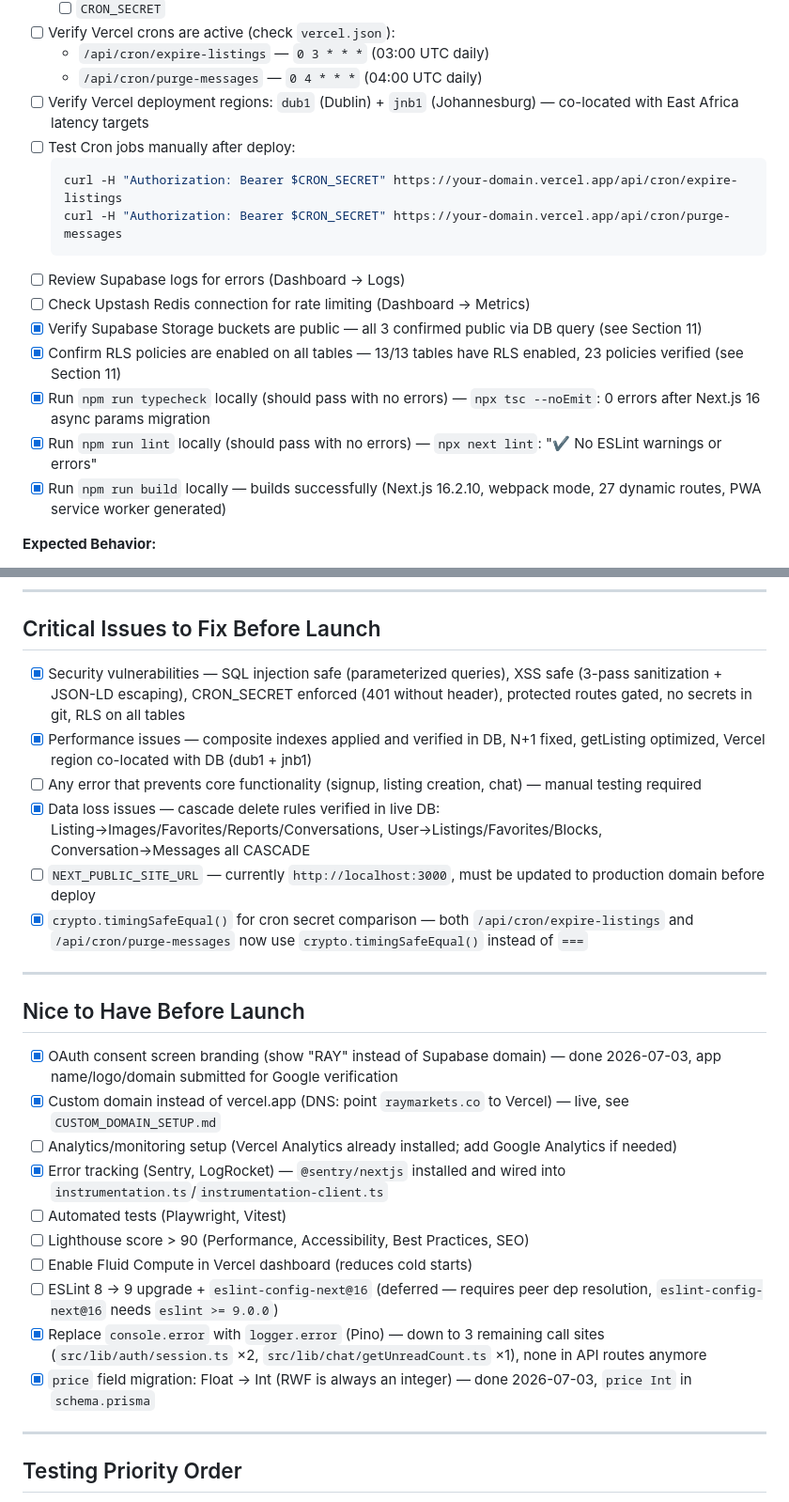
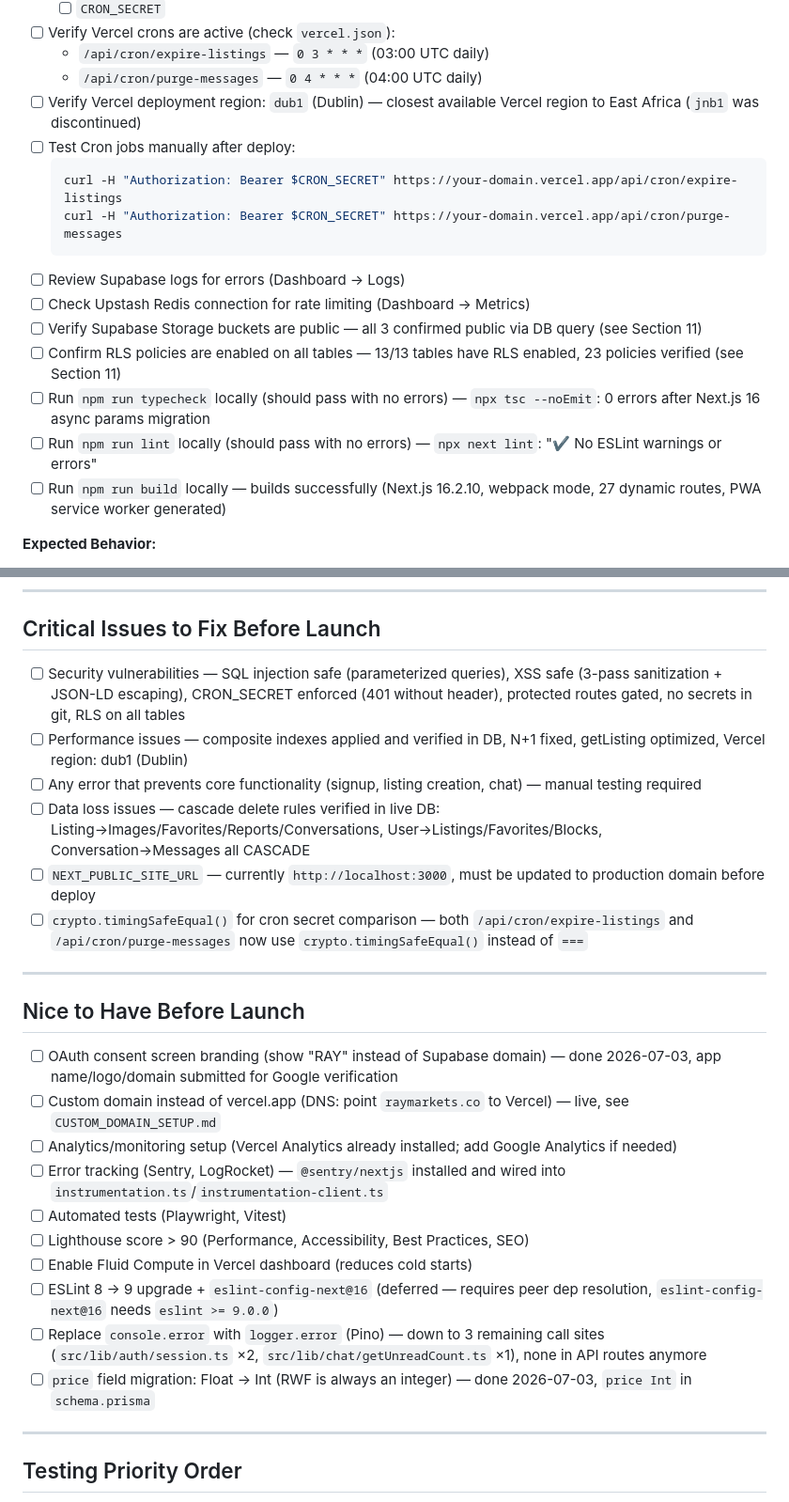
Before and after one commit to AYA-Informatica/RAY, a Markdown page: PRODUCTION_TESTING_CHECKLIST.md, 2 parts joined by grey strips. Shown at 94% size. Drawn GitHub-style.

Commit message:
chore: reset checklist to unverified + remove discontinued jnb1 region refs

````diff
--- a/PRODUCTION_TESTING_CHECKLIST.md
+++ b/PRODUCTION_TESTING_CHECKLIST.md
@@ -457,7 +457,7 @@
 - [ ] Verify Vercel crons are active (check `vercel.json`):
   - `/api/cron/expire-listings` — `0 3 * * *` (03:00 UTC daily)
   - `/api/cron/purge-messages` — `0 4 * * *` (04:00 UTC daily)
-- [ ] Verify Vercel deployment regions: `dub1` (Dublin) + `jnb1` (Johannesburg) — co-located with East Africa latency targets
+- [ ] Verify Vercel deployment region: `dub1` (Dublin) — closest available Vercel region to East Africa (`jnb1` was discontinued)
 - [ ] Test Cron jobs manually after deploy:
   ```bash
   curl -H "Authorization: Bearer $CRON_SECRET" https://your-domain.vercel.app/api/cron/expire-listings
@@ -465,11 +465,11 @@
   ```
 - [ ] Review Supabase logs for errors (Dashboard → Logs)
 - [ ] Check Upstash Redis connection for rate limiting (Dashboard → Metrics)
-- [x] Verify Supabase Storage buckets are public — all 3 confirmed public via DB query (see Section 11)
-- [x] Confirm RLS policies are enabled on all tables — 13/13 tables have RLS enabled, 23 policies verified (see Section 11)
-- [x] Run `npm run typecheck` locally (should pass with no errors) — `npx tsc --noEmit`: 0 errors after Next.js 16 async params migration
-- [x] Run `npm run lint` locally (should pass with no errors) — `npx next lint`: "✔ No ESLint warnings or errors"
-- [x] Run `npm run build` locally — builds successfully (Next.js 16.2.10, webpack mode, 27 dynamic routes, PWA service worker generated)
+- [ ] Verify Supabase Storage buckets are public — all 3 confirmed public via DB query (see Section 11)
+- [ ] Confirm RLS policies are enabled on all tables — 13/13 tables have RLS enabled, 23 policies verified (see Section 11)
+- [ ] Run `npm run typecheck` locally (should pass with no errors) — `npx tsc --noEmit`: 0 errors after Next.js 16 async params migration
+- [ ] Run `npm run lint` locally (should pass with no errors) — `npx next lint`: "✔ No ESLint warnings or errors"
+- [ ] Run `npm run build` locally — builds successfully (Next.js 16.2.10, webpack mode, 27 dynamic routes, PWA service worker generated)
 
 **Expected Behavior:**
 - Console should be clean (no errors or warnings)
@@ -513,27 +513,27 @@ The following issues were identified during the audit and fixed:
 
 ## Critical Issues to Fix Before Launch
 
-- [x] Security vulnerabilities — SQL injection safe (parameterized queries), XSS safe (3-pass sanitization + JSON-LD escaping), CRON_SECRET enforced (401 without header), protected routes gated, no secrets in git, RLS on all tables
-- [x] Performance issues — composite indexes applied and verified in DB, N+1 fixed, getListing optimized, Vercel region co-located with DB (dub1 + jnb1)
+- [ ] Security vulnerabilities — SQL injection safe (parameterized queries), XSS safe (3-pass sanitization + JSON-LD escaping), CRON_SECRET enforced (401 without header), protected routes gated, no secrets in git, RLS on all tables
+- [ ] Performance issues — composite indexes applied and verified in DB, N+1 fixed, getListing optimized, Vercel region: dub1 (Dublin)
 - [ ] Any error that prevents core functionality (signup, listing creation, chat) — manual testing required
-- [x] Data loss issues — cascade delete rules verified in live DB: Listing→Images/Favorites/Reports/Conversations, User→Listings/Favorites/Blocks, Conversation→Messages all CASCADE
+- [ ] Data loss issues — cascade delete rules verified in live DB: Listing→Images/Favorites/Reports/Conversations, User→Listings/Favorites/Blocks, Conversation→Messages all CASCADE
 - [ ] `NEXT_PUBLIC_SITE_URL` — currently `http://localhost:3000`, must be updated to production domain before deploy
-- [x] `crypto.timingSafeEqual()` for cron secret comparison — both `/api/cron/expire-listings` and `/api/cron/purge-messages` now use `crypto.timingSafeEqual()` instead of `===`
+- [ ] `crypto.timingSafeEqual()` for cron secret comparison — both `/api/cron/expire-listings` and `/api/cron/purge-messages` now use `crypto.timingSafeEqual()` instead of `===`
 
 ---
 
 ## Nice to Have Before Launch
 
-- [x] OAuth consent screen branding (show "RAY" instead of Supabase domain) — done 2026-07-03, app name/logo/domain submitted for Google verification
-- [x] Custom domain instead of vercel.app (DNS: point `raymarkets.co` to Vercel) — live, see `CUSTOM_DOMAIN_SETUP.md`
+- [ ] OAuth consent screen branding (show "RAY" instead of Supabase domain) — done 2026-07-03, app name/logo/domain submitted for Google verification
+- [ ] Custom domain instead of vercel.app (DNS: point `raymarkets.co` to Vercel) — live, see `CUSTOM_DOMAIN_SETUP.md`
 - [ ] Analytics/monitoring setup (Vercel Analytics already installed; add Google Analytics if needed)
-- [x] Error tracking (Sentry, LogRocket) — `@sentry/nextjs` installed and wired into `instrumentation.ts`/`instrumentation-client.ts`
+- [ ] Error tracking (Sentry, LogRocket) — `@sentry/nextjs` installed and wired into `instrumentation.ts`/`instrumentation-client.ts`
 - [ ] Automated tests (Playwright, Vitest)
 - [ ] Lighthouse score > 90 (Performance, Accessibility, Best Practices, SEO)
 - [ ] Enable Fluid Compute in Vercel dashboard (reduces cold starts)
 - [ ] ESLint 8 → 9 upgrade + `eslint-config-next@16` (deferred — requires peer dep resolution, `eslint-config-next@16` needs `eslint >= 9.0.0`)
-- [x] Replace `console.error` with `logger.error` (Pino) — down to 3 remaining call sites (`src/lib/auth/session.ts` ×2, `src/lib/chat/getUnreadCount.ts` ×1), none in API routes anymore
-- [x] `price` field migration: Float → Int (RWF is always an integer) — done 2026-07-03, `price Int` in `schema.prisma`
+- [ ] Replace `console.error` with `logger.error` (Pino) — down to 3 remaining call sites (`src/lib/auth/session.ts` ×2, `src/lib/chat/getUnreadCount.ts` ×1), none in API routes anymore
+- [ ] `price` field migration: Float → Int (RWF is always an integer) — done 2026-07-03, `price Int` in `schema.prisma`
 
 ---
 
````
Also changed, not shown: other parts of PRODUCTION_TESTING_CHECKLIST.md (+100 -100 lines).
